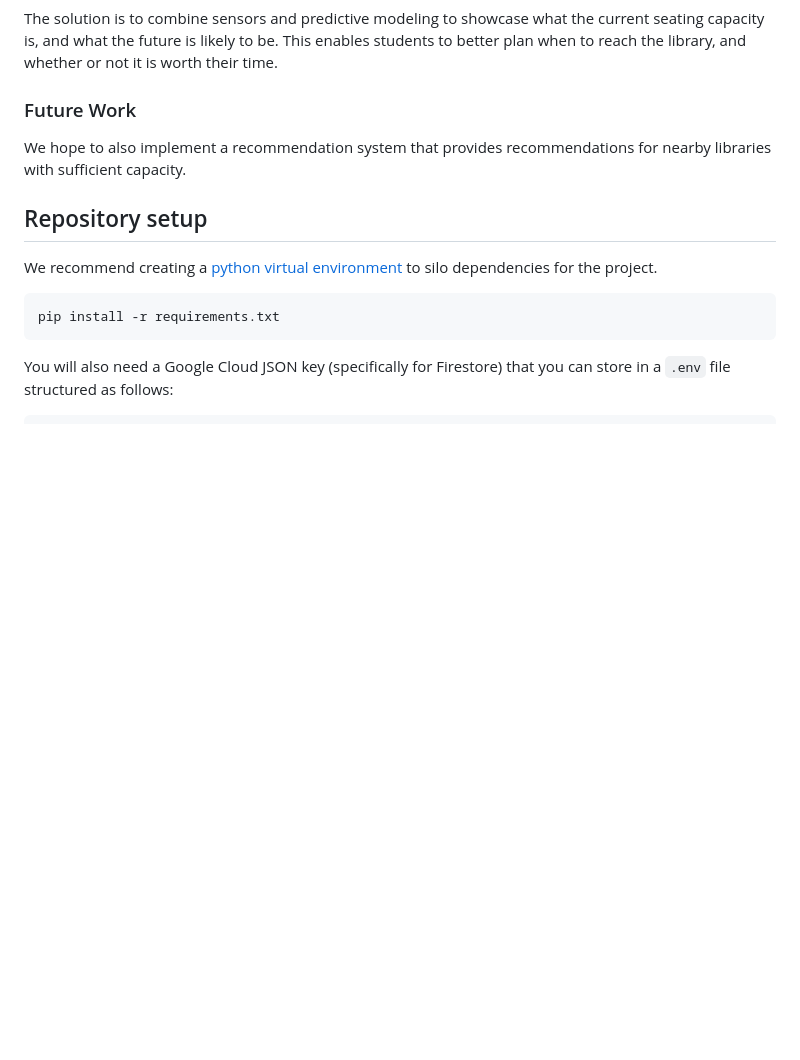
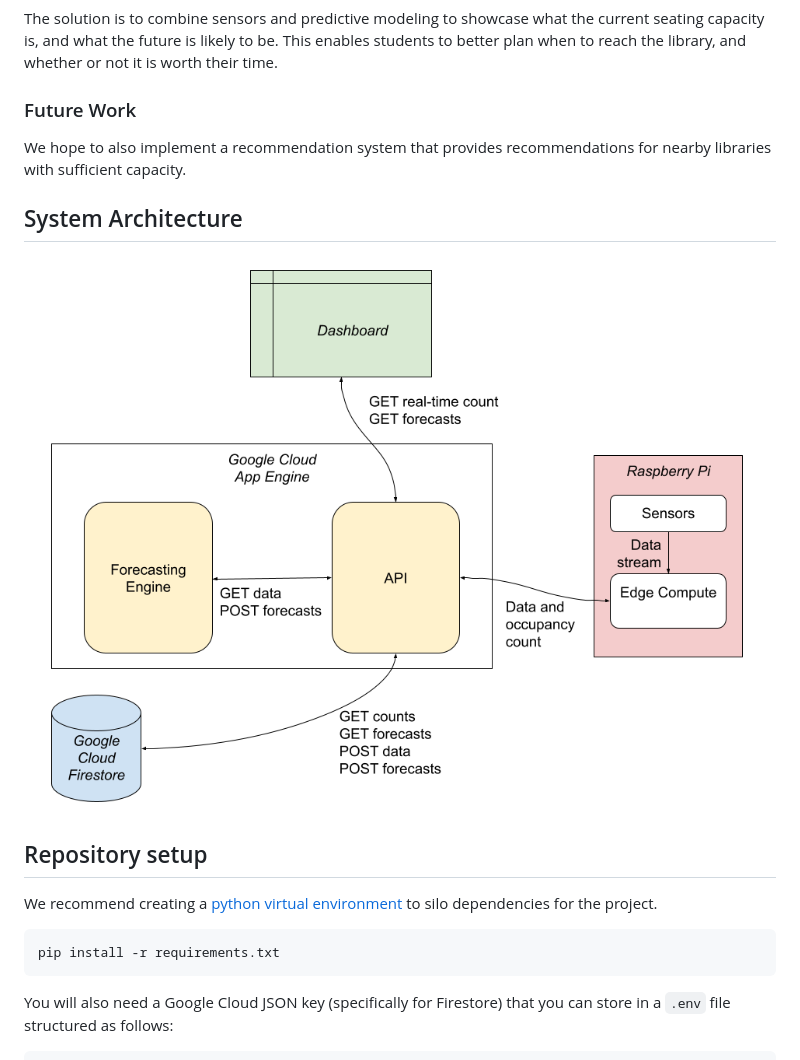
Before and after one commit to rishab-t0910/agco_ameren_hackathon, a Markdown page: README.md, the part around the change. Drawn GitHub-style; pictures changed too: assets/uml.png (added); blank space fills up the shorter version.

Commit message:
Add UML to readme

```diff
--- a/README.md
+++ b/README.md
@@ -20,6 +20,10 @@ The solution is to combine sensors and predictive modeling to showcase what the
 
 We hope to also implement a recommendation system that provides recommendations for nearby libraries with sufficient capacity.
 
+## System Architecture
+
+![UML](/assets/uml.png)
+
 ## Repository setup
 
 We recommend creating a [python virtual environment](https://docs.python.org/3/tutorial/venv.html) to silo dependencies for the project.
```
Also changed, not shown: 2 other files.
